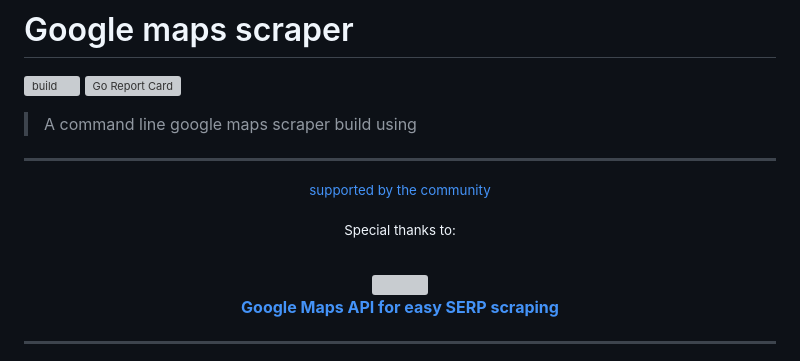
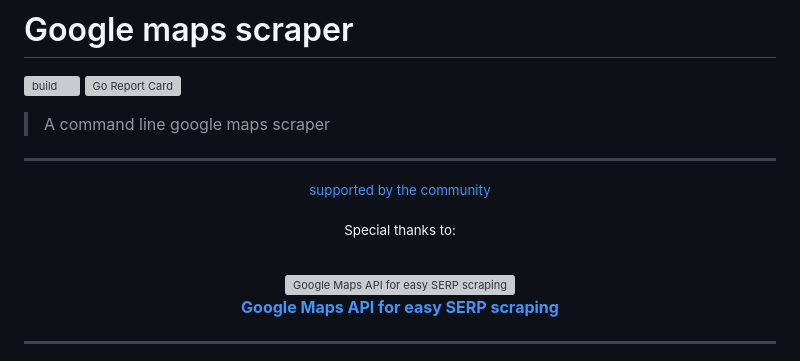
Before and after one commit to gosom/google-maps-scraper, a Markdown page: README.md, the part around one of its changes. Rendered like a GitHub page; grey boxes are pictures that could not be loaded.

```diff
--- a/README.md
+++ b/README.md
@@ -2,7 +2,7 @@
 ![build](https://github.com/gosom/google-maps-scraper/actions/workflows/build.yml/badge.svg)
 [![Go Report Card](https://goreportcard.com/badge/github.com/gosom/google-maps-scraper)](https://goreportcard.com/report/github.com/gosom/google-maps-scraper)
 
-> A command line google maps scraper build using
+> A command line google maps scraper
 
 ---
 
@@ -20,5 +20,5 @@
             <div>
-              <img src="https://www.searchapi.io/press/v1/svg/searchapi_logo_black_h.svg" width="180"/>
+              <img src="https://www.searchapi.io/press/v1/svg/searchapi_logo_black_h.svg" width="180" alt="Google Maps API for easy SERP scraping"/>
             </div>
             <b>Google Maps API for easy SERP scraping</b>
 		</a>
```
Also changed, not shown: other parts of README.md (+1 -1 lines).
